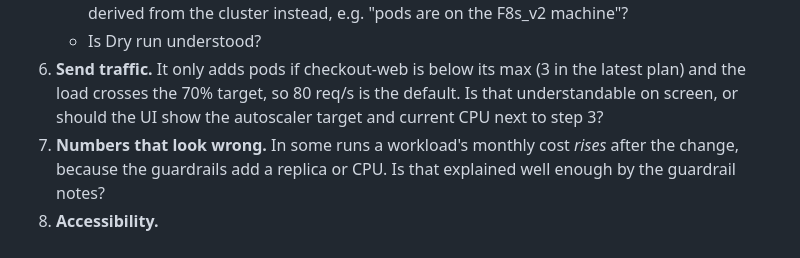
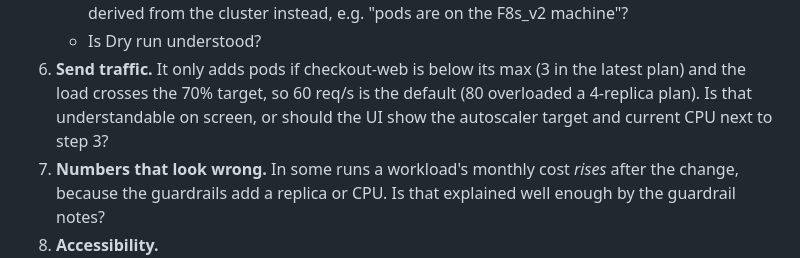
Before and after one commit to manupawickramasinghe/kubesage, a Markdown page: docs/HANDOVER.md, the part around the change. GitHub-like rendering.

```diff
--- a/docs/HANDOVER.md
+++ b/docs/HANDOVER.md
@@ -122,7 +122,7 @@ everything by "would a hackathon judge get this in 10 seconds?"
      cluster instead, e.g. "pods are on the F8s_v2 machine"?
    - Is Dry run understood?
 6. **Send traffic.** It only adds pods if checkout-web is below its max (3 in the latest plan) and the load
-   crosses the 70% target, so 80 req/s is the default. Is that understandable on screen, or should the UI show
+   crosses the 70% target, so 60 req/s is the default (80 overloaded a 4-replica plan). Is that understandable on screen, or should the UI show
    the autoscaler target and current CPU next to step 3?
 7. **Numbers that look wrong.** In some runs a workload's monthly cost *rises* after the change, because the
    guardrails add a replica or CPU. Is that explained well enough by the guardrail notes?
```
Also changed, not shown: docs/testing.md (+8 -1 lines), docs/ui-guide.md (+3 -2 lines).
